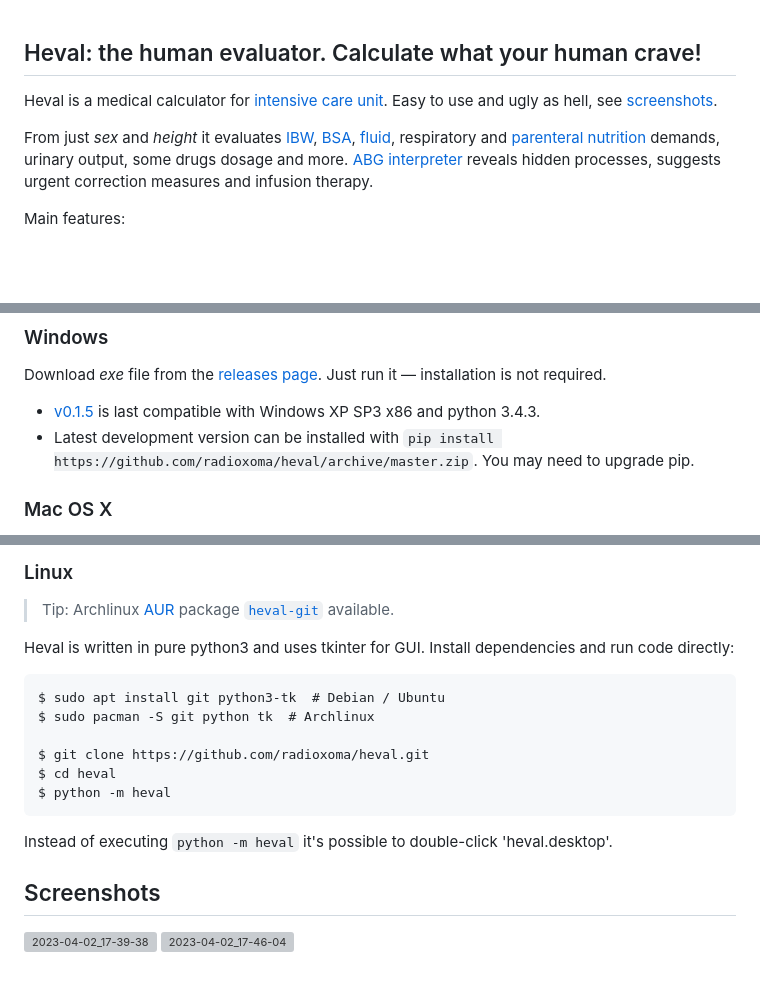
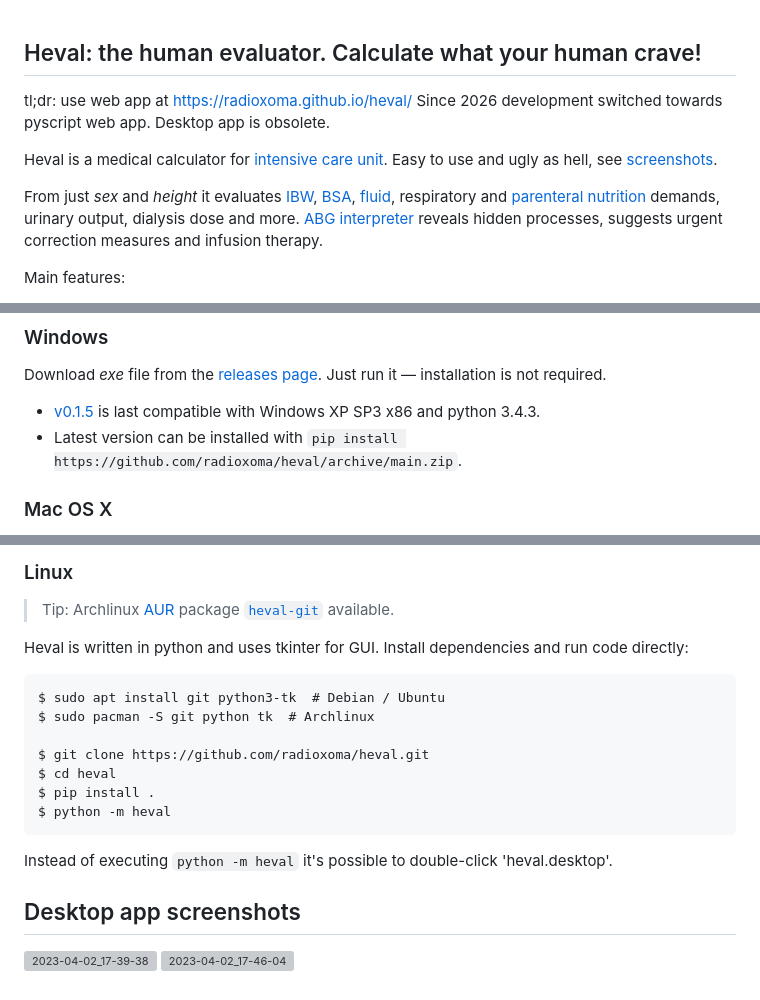
Before and after one commit to radioxoma/heval, a Markdown page: README.md, 3 parts joined by grey strips. GitHub-like rendering; blank space fills up the shorter version; grey boxes are pictures that could not be loaded.

```diff
--- a/README.md
+++ b/README.md
@@ -1,8 +1,10 @@
 ## Heval: the human evaluator. Calculate what your human crave!
+
+tl;dr: use web app at https://radioxoma.github.io/heval/ Since 2026 development switched towards pyscript web app. Desktop app is obsolete.
 
 Heval is a medical calculator for [intensive care unit](https://en.wikipedia.org/wiki/Intensive_care_medicine). Easy to use and ugly as hell, see [screenshots](https://github.com/radioxoma/heval#screenshots).
 
-From just *sex* and *height* it evaluates [IBW](https://en.wikipedia.org/wiki/Human_body_weight#Ideal_body_weight), [BSA](https://en.wikipedia.org/wiki/Body_surface_area), [fluid](https://en.wikipedia.org/wiki/Fluid_replacement), respiratory and [parenteral nutrition](https://en.wikipedia.org/wiki/Parenteral_nutrition) demands, urinary output, some drugs dosage and more. [ABG interpreter](https://en.wikipedia.org/wiki/Acid%E2%80%93base_homeostasis) reveals hidden processes, suggests urgent correction measures and infusion therapy.
+From just *sex* and *height* it evaluates [IBW](https://en.wikipedia.org/wiki/Human_body_weight#Ideal_body_weight), [BSA](https://en.wikipedia.org/wiki/Body_surface_area), [fluid](https://en.wikipedia.org/wiki/Fluid_replacement), respiratory and [parenteral nutrition](https://en.wikipedia.org/wiki/Parenteral_nutrition) demands, urinary output, dialysis dose and more. [ABG interpreter](https://en.wikipedia.org/wiki/Acid%E2%80%93base_homeostasis) reveals hidden processes, suggests urgent correction measures and infusion therapy.
 
 Main features:
 
@@ -86,7 +86,7 @@ An web or Android application is planned, but implementation deferred until calc
 Download *exe* file from the [releases page](https://github.com/radioxoma/heval/releases/latest/). Just run it — installation is not required.
 
 * [v0.1.5](https://github.com/radioxoma/heval/releases/tag/v0.1.5) is last compatible with Windows XP SP3 x86 and python 3.4.3.
-* Latest development version can be installed with `pip install https://github.com/radioxoma/heval/archive/master.zip`. You may need to upgrade pip.
+* Latest version can be installed with `pip install https://github.com/radioxoma/heval/archive/main.zip`.
 
 ### Mac OS X
 
@@ -100,19 +100,20 @@ Download *dmg* file (Apple Disk Image with 64-bit *Heval.app*) from the [release
 
 > Tip: Archlinux [AUR](https://wiki.archlinux.org/index.php/Arch_User_Repository) package [`heval-git`](https://aur.archlinux.org/packages/heval-git/) available.
 
-Heval is written in pure python3 and uses tkinter for GUI. Install dependencies and run code directly:
+Heval is written in python and uses tkinter for GUI. Install dependencies and run code directly:
 
     $ sudo apt install git python3-tk  # Debian / Ubuntu
     $ sudo pacman -S git python tk  # Archlinux
 
     $ git clone https://github.com/radioxoma/heval.git
     $ cd heval
+    $ pip install .
     $ python -m heval
 
 Instead of executing `python -m heval` it's possible to double-click 'heval.desktop'.
 
 
-## Screenshots
+## Desktop app screenshots
 
 ![2023-04-02_17-39-38](https://user-images.githubusercontent.com/4701641/229360354-9b64cf87-eee7-415f-b536-650ed7f0294b.png)
 ![2023-04-02_17-46-04](https://user-images.githubusercontent.com/4701641/229360360-f9b12a49-7ffa-4bd9-b309-e4b94f00e57c.png)
```
Also changed, not shown: other parts of README.md (+0 -2 lines).
